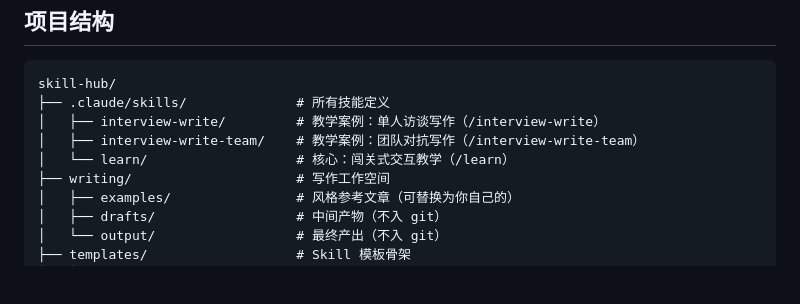
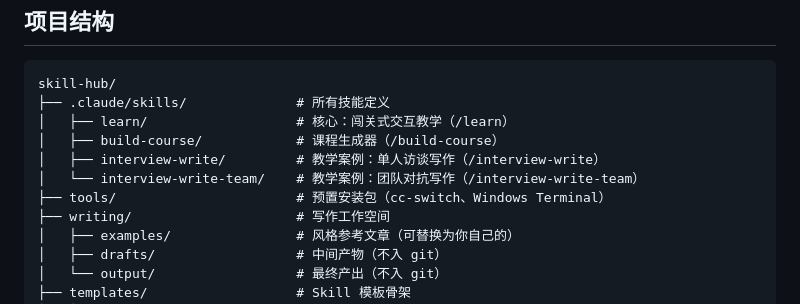
Before and after one commit to cccccccAi/skill-hub, a Markdown page: CLAUDE.md, the part around the change. Rendered like a GitHub page; blank space fills up the shorter version.

Commit message:
修复流程检查发现的4个问题
- CLAUDE.md/README.md 项目结构树补充 tools/ 目录
- CLAUDE.md skills 列表补充 build-course
- Windows Terminal 安装改为 Microsoft Store 优先，tools/ 作为备选
- 修复 Step 0 逻辑顺序：用户还没打开项目时无法访问 tools/ 目录

Co-Authored-By: Claude Opus 4.6 <noreply@anthropic.com>

````diff
--- a/CLAUDE.md
+++ b/CLAUDE.md
@@ -13,9 +13,11 @@
 ```
 skill-hub/
 ├── .claude/skills/              # 所有技能定义
+│   ├── learn/                   # 核心：闯关式交互教学（/learn）
+│   ├── build-course/            # 课程生成器（/build-course）
 │   ├── interview-write/         # 教学案例：单人访谈写作（/interview-write）
-│   ├── interview-write-team/    # 教学案例：团队对抗写作（/interview-write-team）
-│   └── learn/                   # 核心：闯关式交互教学（/learn）
+│   └── interview-write-team/    # 教学案例：团队对抗写作（/interview-write-team）
+├── tools/                       # 预置安装包（cc-switch、Windows Terminal）
 ├── writing/                     # 写作工作空间
 │   ├── examples/                # 风格参考文章（可替换为你自己的）
 │   ├── drafts/                  # 中间产物（不入 git）
````
Also changed, not shown: README.md (+1 -0 lines), learning/setup-guide.md (+3 -1 lines).
